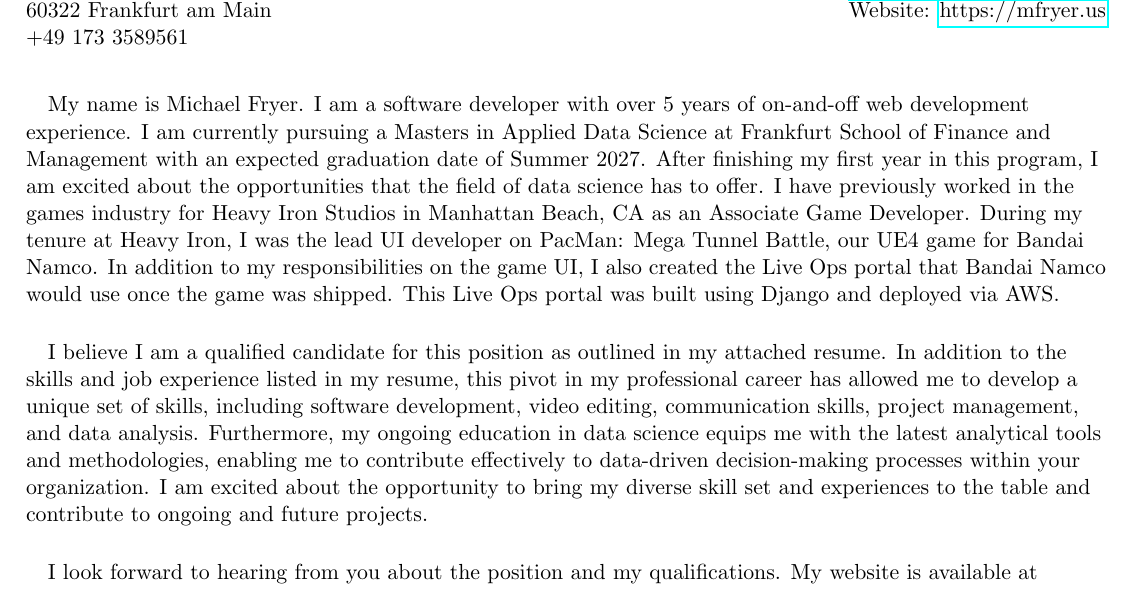
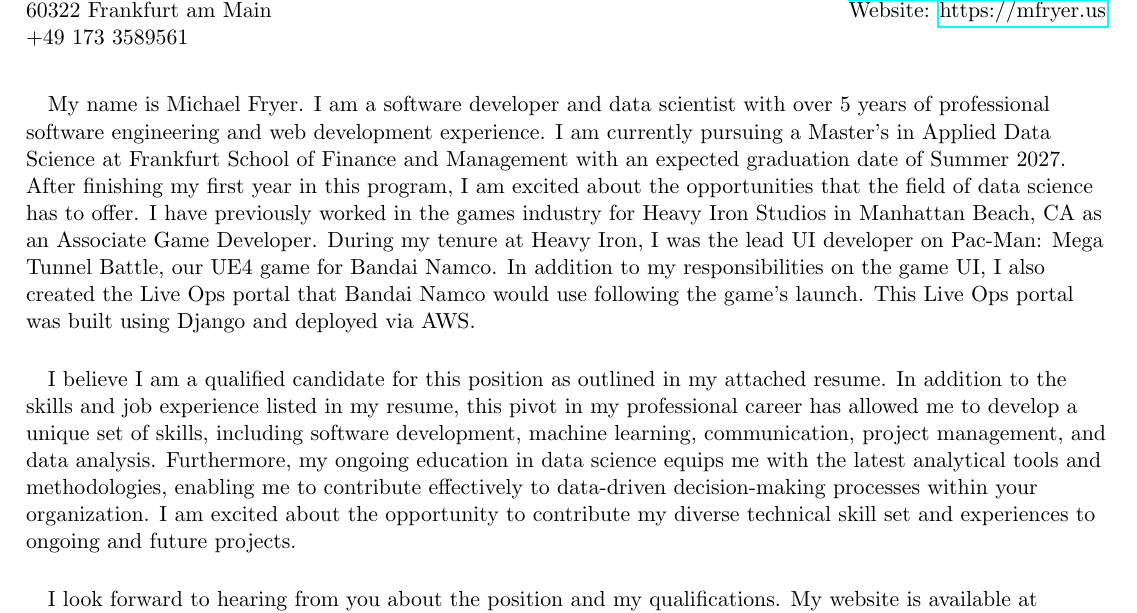
Before and after one commit to HumbleHominid/resume, a LaTeX document (cover_letters/cover_letter.tex, which reads cover_letters/src/generic.tex): part of the page, cut so that both start at the same text. Compiled offline with pdfLaTeX.

Commit message:
spelling and grammar updates

```diff
--- a/cover_letters/src/generic.tex
+++ b/cover_letters/src/generic.tex
@@ -1,15 +1,15 @@
 \paragraph{}
 My name is Michael Fryer.
-I am a software developer with over 5 years of on-and-off web development experience.
-I am currently pursuing a Masters in Applied Data Science at Frankfurt School of Finance and Management with an expected graduation date of Summer 2027.
+I am a software developer and data scientist with over 5 years of professional software engineering and web development experience.
+I am currently pursuing a Master's in Applied Data Science at Frankfurt School of Finance and Management with an expected graduation date of Summer 2027.
 After finishing my first year in this program, I am excited about the opportunities that the field of data science has to offer.
 I have previously worked in the games industry for Heavy Iron Studios in Manhattan Beach, CA as an Associate Game Developer.
-During my tenure at Heavy Iron, I was the lead UI developer on PacMan: Mega Tunnel Battle, our UE4 game for Bandai Namco.
-In addition to my responsibilities on the game UI, I also created the Live Ops portal that Bandai Namco would use once the game was shipped.
+During my tenure at Heavy Iron, I was the lead UI developer on Pac-Man: Mega Tunnel Battle, our UE4 game for Bandai Namco.
+In addition to my responsibilities on the game UI, I also created the Live Ops portal that Bandai Namco would use following the game's launch.
 This Live Ops portal was built using Django and deployed via AWS\@.
 
 \paragraph{}
 I believe I am a qualified candidate for this position as outlined in my attached resume.
-In addition to the skills and job experience listed in my resume, this pivot in my professional career has allowed me to develop a unique set of skills, including software development, video editing, communication skills, project management, and data analysis.
+In addition to the skills and job experience listed in my resume, this pivot in my professional career has allowed me to develop a unique set of skills, including software development, machine learning, communication, project management, and data analysis.
 Furthermore, my ongoing education in data science equips me with the latest analytical tools and methodologies, enabling me to contribute effectively to data-driven decision-making processes within your organization.
-I am excited about the opportunity to bring my diverse skill set and experiences to the table and contribute to ongoing and future projects.
+I am excited about the opportunity to contribute my diverse technical skill set and experiences to ongoing and future projects.
```
Also changed, not shown: cv/cv.tex (+6 -6 lines), cover_letters/cover_letter.pdf, cv/cv.pdf.
